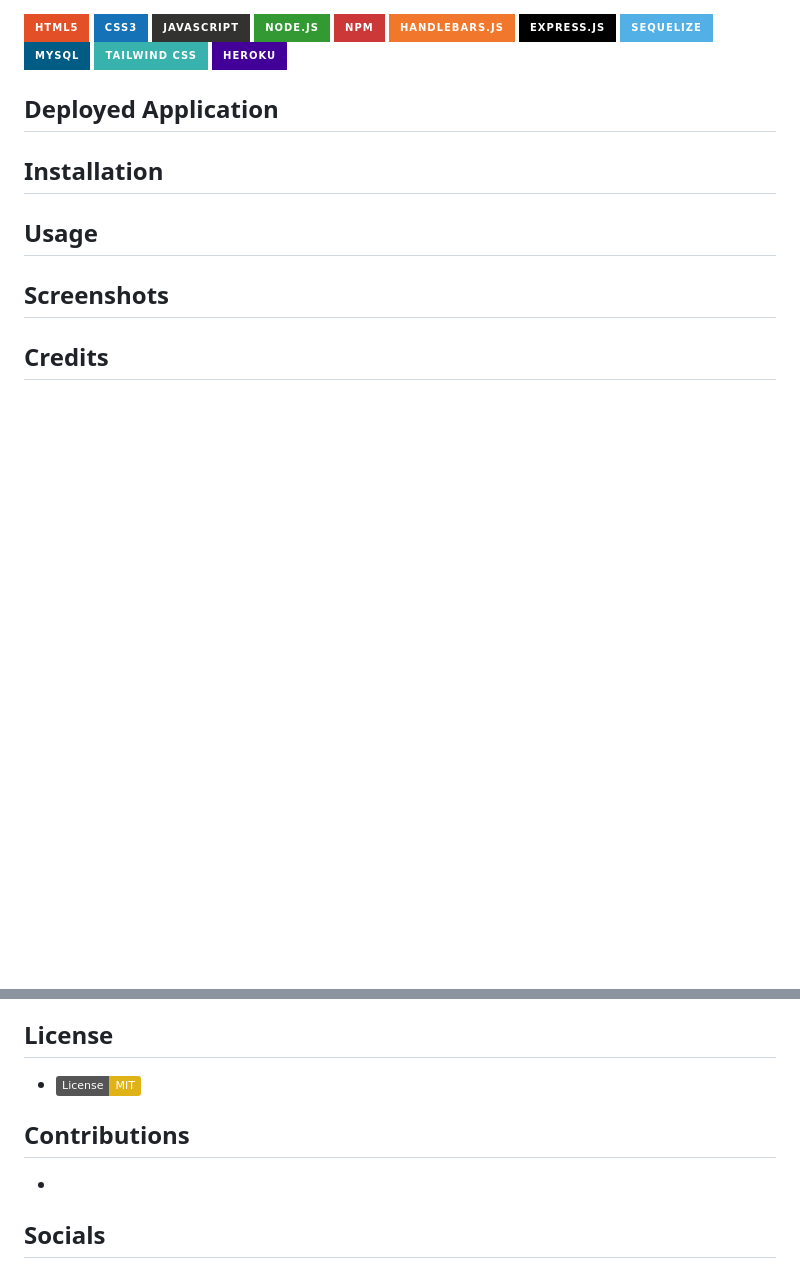
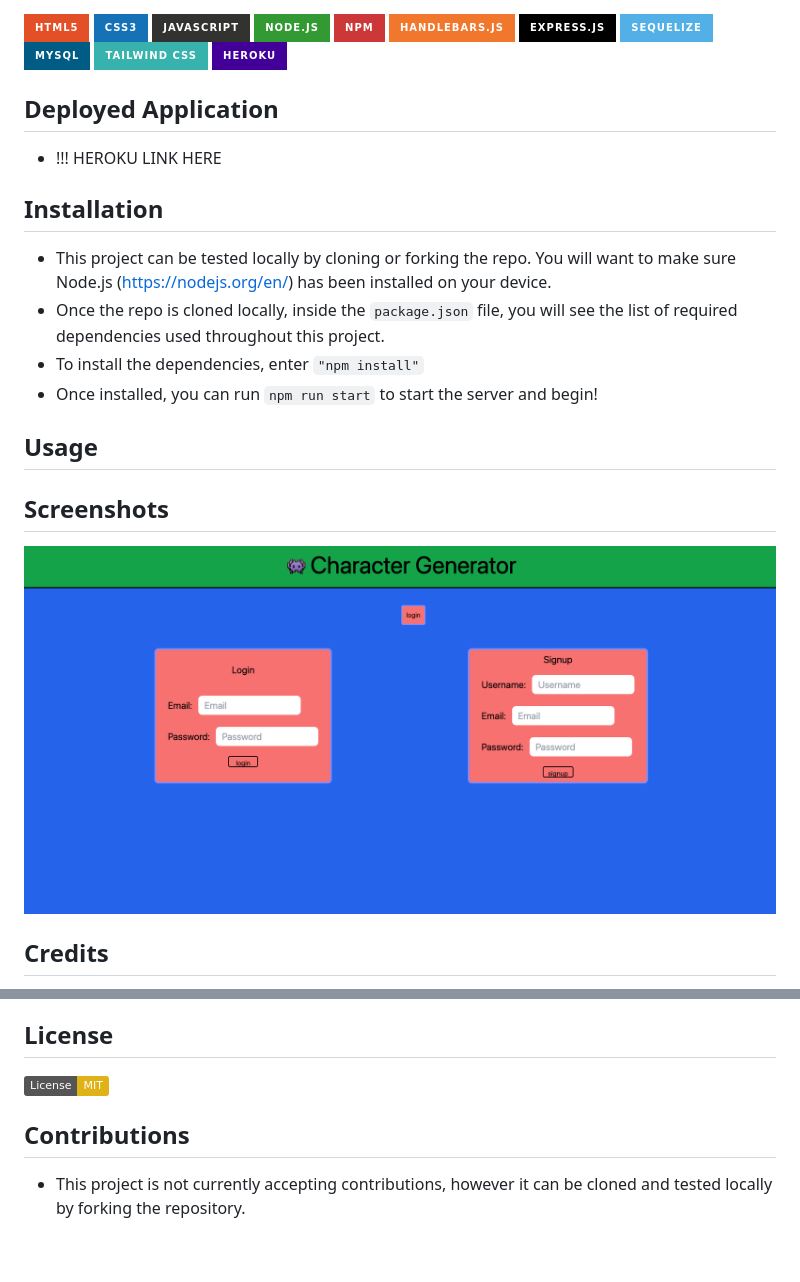
Before and after one commit to samocain93/character-generator, a Markdown page: README.md, 2 parts joined by grey strips. Rendered like a GitHub page; pictures changed too: assets/images/home_screenshot.png (added); badges without logos; blank space fills up the shorter version.

Commit message:
adding more readme changes

```diff
--- a/README.md
+++ b/README.md
@@ -23,11 +23,20 @@ An interactive full-stack application built in collaboration using the MVC model
 
 ## Deployed Application
 
+- !!! HEROKU LINK HERE
+
 ## Installation
+
+- This project can be tested locally by cloning or forking the repo. You will want to make sure Node.js (https://nodejs.org/en/) has been installed on your device.
+- Once the repo is cloned locally, inside the `package.json` file, you will see the list of required dependencies used throughout this project.
+- To install the dependencies, enter `"npm install"`
+- Once installed, you can run `npm run start` to start the server and begin!
 
 ## Usage
 
 ## Screenshots
+
+![Application Home Page](./assets/images/home_screenshot.png)
 
 ## Credits
 
@@ -45,10 +54,8 @@ An interactive full-stack application built in collaboration using the MVC model
 
 ## License
 
-- [![License: MIT](https://img.shields.io/badge/License-MIT-yellow.svg)](https://opensource.org/licenses/MIT)
+[![License: MIT](https://img.shields.io/badge/License-MIT-yellow.svg)](https://opensource.org/licenses/MIT)
 
 ## Contributions
 
--
-
-## Socials
+- This project is not currently accepting contributions, however it can be cloned and tested locally by forking the repository.
```
